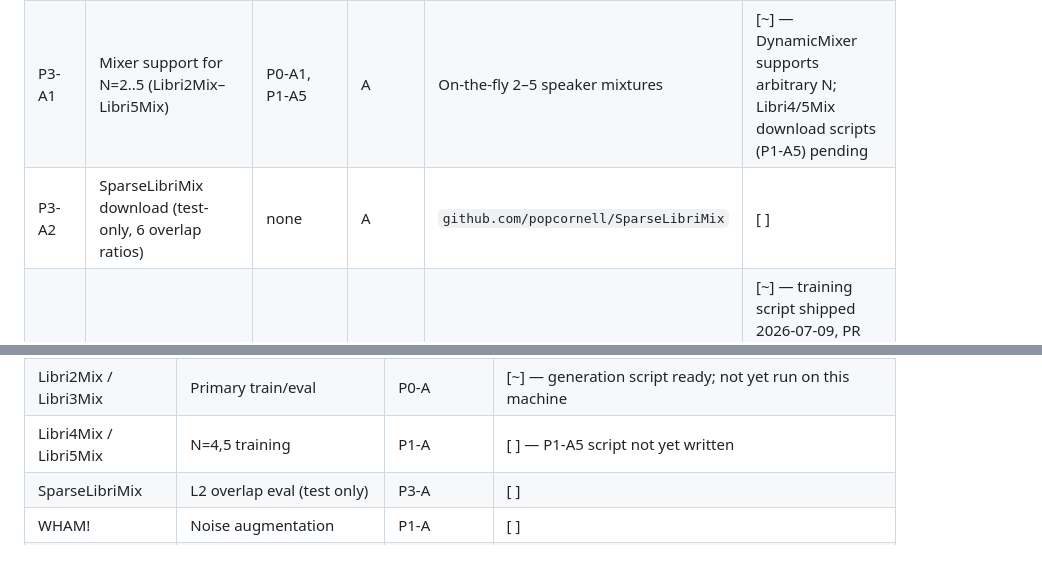
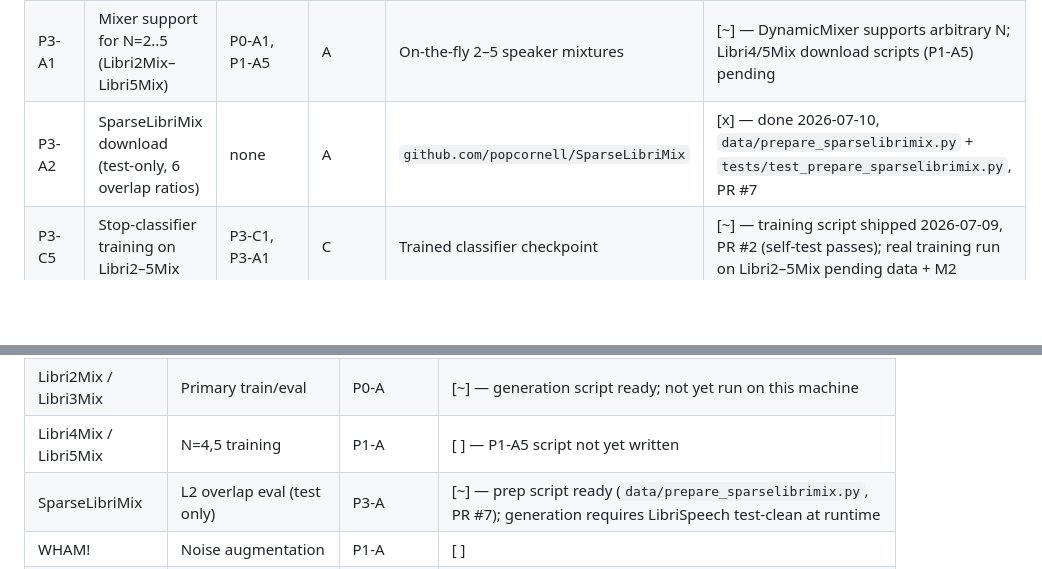
Before and after one commit to TECHSCHOLAR777/SINGLE-CHANNEL-SPEECH-SEPARATION-PROJECT, a Markdown page: README.md, 2 parts joined by grey strips. Drawn GitHub-style; blank space fills up the shorter version.

Commit message:
docs: mark P3-A2 SparseLibriMix prep complete in tracker (PR)

```diff
--- a/README.md
+++ b/README.md
@@ -379,7 +379,7 @@ L_total = L_SI-SDR-uPIT (1.0)
 | P3-C3 | Count confusion matrix report generator | P0-C6, P3-C1 | C | `eval/counting_report.py` | [~] — code shipped early 2026-07-09, PR #2; needs real classifier outputs to produce results |
 | P3-C4 | Calibration curve report (estimated prob vs actual accuracy) | P3-C3 | C | Calibration plot + metrics | [~] — code shipped early 2026-07-09, PR #2; needs real classifier run to produce calibration data |
 | P3-A1 | Mixer support for N=2..5 (Libri2Mix–Libri5Mix) | P0-A1, P1-A5 | A | On-the-fly 2–5 speaker mixtures | [~] — DynamicMixer supports arbitrary N; Libri4/5Mix download scripts (P1-A5) pending |
-| P3-A2 | SparseLibriMix download (test-only, 6 overlap ratios) | none | A | `github.com/popcornell/SparseLibriMix` | [ ] |
+| P3-A2 | SparseLibriMix download (test-only, 6 overlap ratios) | none | A | `github.com/popcornell/SparseLibriMix` | [x] — done 2026-07-10, `data/prepare_sparselibrimix.py` + `tests/test_prepare_sparselibrimix.py`, PR #7 |
 | P3-C5 | Stop-classifier training on Libri2–5Mix | P3-C1, P3-A1 | C | Trained classifier checkpoint | [~] — training script shipped 2026-07-09, PR #2 (self-test passes); real training run on Libri2–5Mix pending data + M2 |
 | P3-INT1 | Speaker-count coordinator: SR-CorrNet TDA attractors + stop-classifier fusion | P3-B1, P3-C1, P1-B2 | B + C | `models/count_coordinator.py` | [ ] — blocked on P3-B1, P1-B2 |
 | P3-INT2 | Unknown-N evaluation across N=2,3,4,5 | P3-INT1, P3-C3 | C | Count accuracy results | [ ] — blocked on P3-INT1 |
@@ -596,7 +596,7 @@ Track at M6; start collecting artifacts from M0.
 | LibriSpeech | Source audio for mixer | P0-A | [~] — `prepare_librimix.py` download script ready; not yet run on this machine |
 | Libri2Mix / Libri3Mix | Primary train/eval | P0-A | [~] — generation script ready; not yet run on this machine |
 | Libri4Mix / Libri5Mix | N=4,5 training | P1-A | [ ] — P1-A5 script not yet written |
-| SparseLibriMix | L2 overlap eval (test only) | P3-A | [ ] |
+| SparseLibriMix | L2 overlap eval (test only) | P3-A | [~] — prep script ready (`data/prepare_sparselibrimix.py`, PR #7); generation requires LibriSpeech test-clean at runtime |
 | WHAM! | Noise augmentation | P1-A | [ ] |
 | WHAMR! | Reverb eval + RIR source | P1-A | [ ] |
 | VCTK | Accent diversity | P0-A | [ ] — P0-A4 not started |
```
